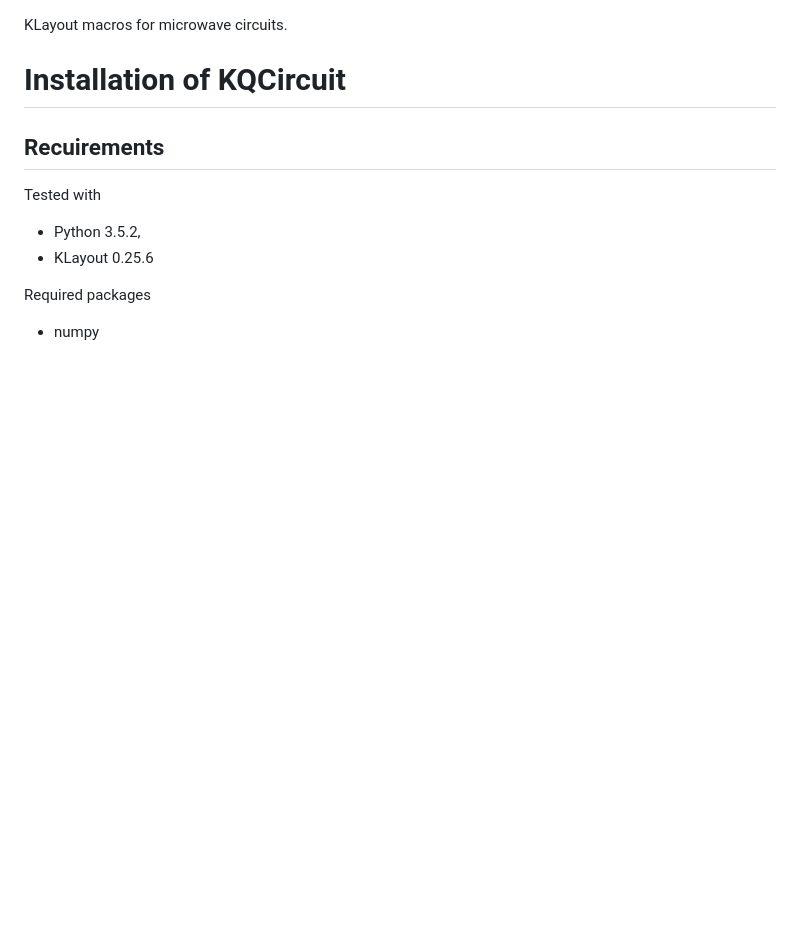
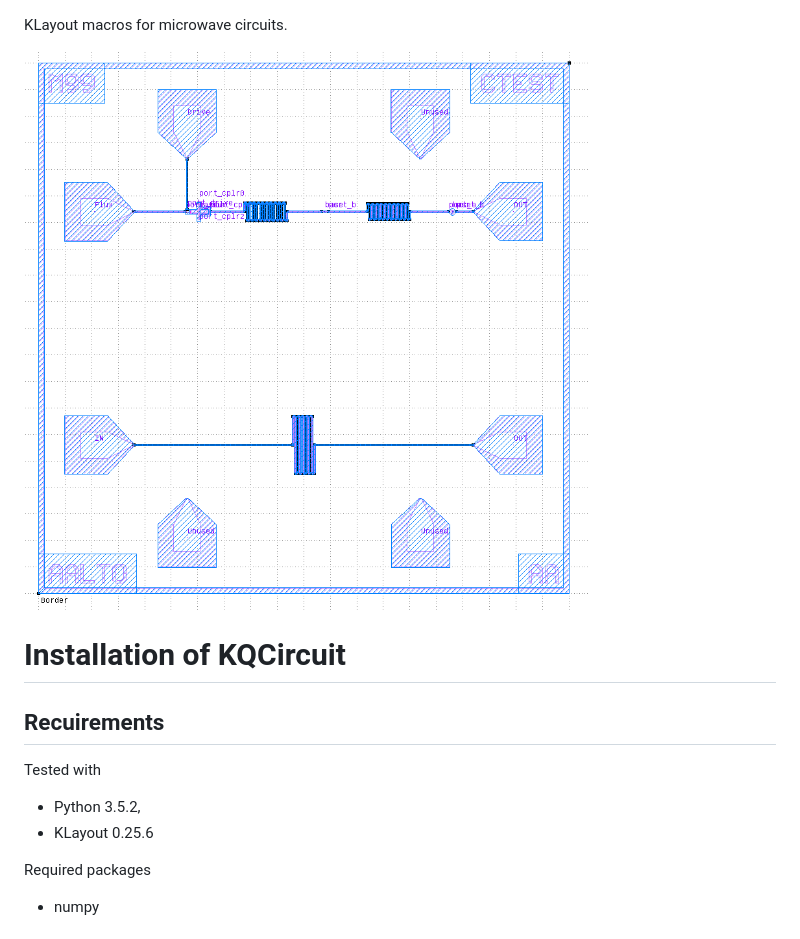
Before and after one commit to iqm-finland/KQCircuits, a Markdown page: README.md, the part around the change. GitHub-like rendering; pictures changed too: documentation/images/demochip.png (added); blank space fills up the shorter version.

Commit message:
image of the demonstration chip

```diff
--- a/README.md
+++ b/README.md
@@ -1,5 +1,6 @@
 KLayout macros for microwave circuits.
 
+![demolayout](documentation/images/demochip.png)
 # Installation of KQCircuit
 
 ## Recuirements
```
